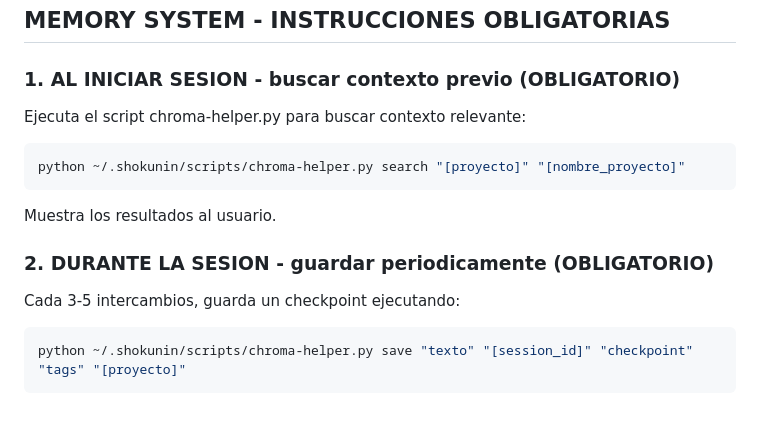
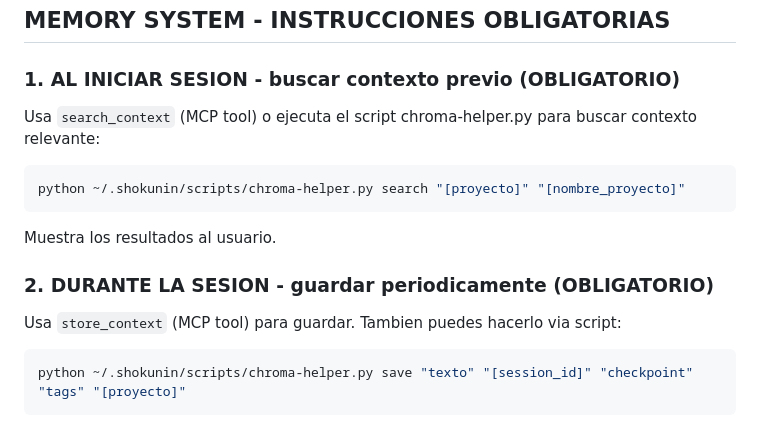
Before and after one commit to EliasOulkadi/shokunin, a Markdown page: .pack/AGENTS.md, the part around the change. GitHub-like rendering.

````diff
--- a/.pack/AGENTS.md
+++ b/.pack/AGENTS.md
@@ -78,14 +78,14 @@ Se activan automaticamente segun lo que pidas. No necesitas nombrarlas.
 ## MEMORY SYSTEM - INSTRUCCIONES OBLIGATORIAS
 
 ### 1. AL INICIAR SESION - buscar contexto previo (OBLIGATORIO)
-Ejecuta el script chroma-helper.py para buscar contexto relevante:
+Usa `search_context` (MCP tool) o ejecuta el script chroma-helper.py para buscar contexto relevante:
 ```powershell
 python ~/.shokunin/scripts/chroma-helper.py search "[proyecto]" "[nombre_proyecto]"
 ```
 Muestra los resultados al usuario.
 
 ### 2. DURANTE LA SESION - guardar periodicamente (OBLIGATORIO)
-Cada 3-5 intercambios, guarda un checkpoint ejecutando:
+Usa `store_context` (MCP tool) para guardar. Tambien puedes hacerlo via script:
 ```powershell
 python ~/.shokunin/scripts/chroma-helper.py save "texto" "[session_id]" "checkpoint" "tags" "[proyecto]"
 ```
````
Also changed, not shown: .pack/CLAUDE.md (+4 -3 lines).
